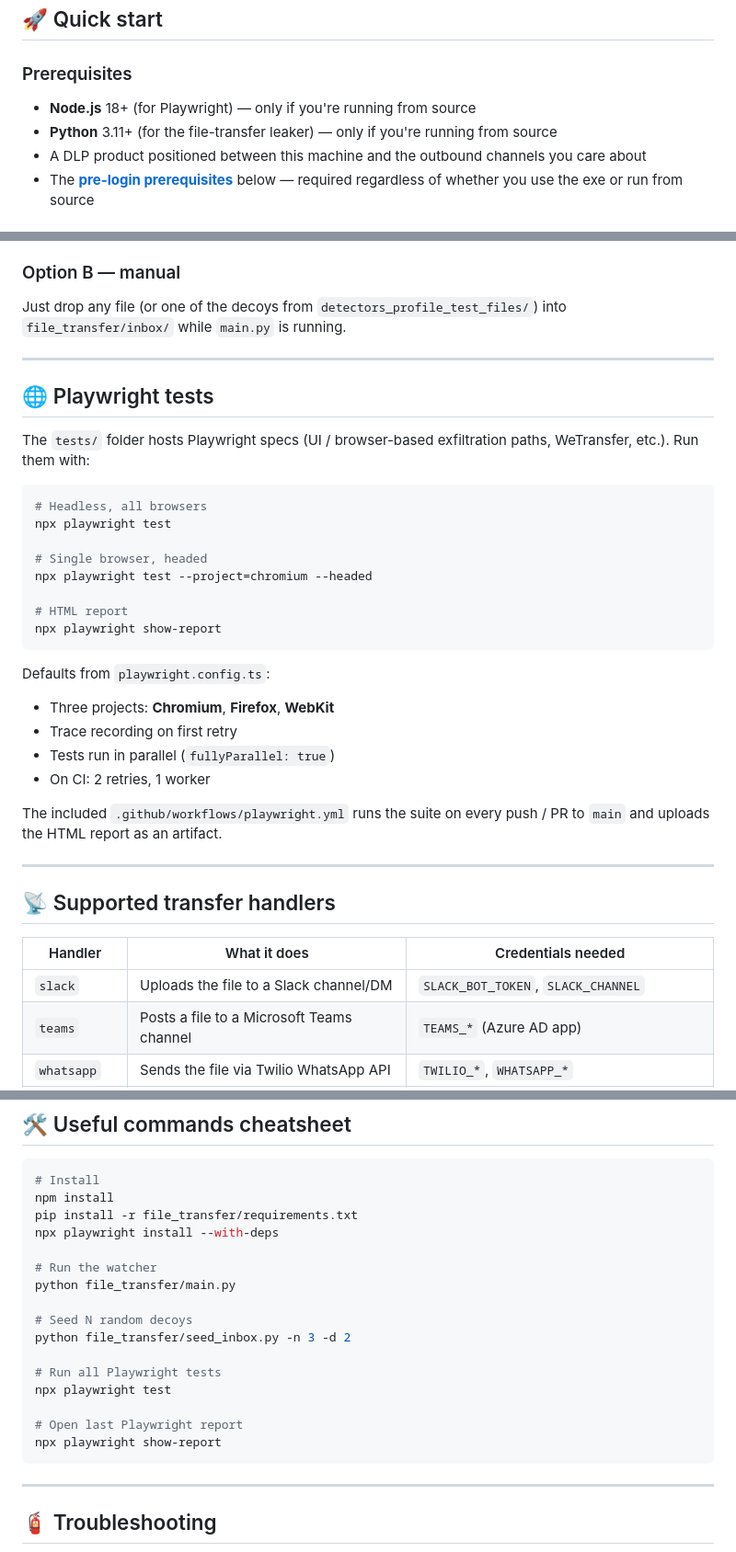
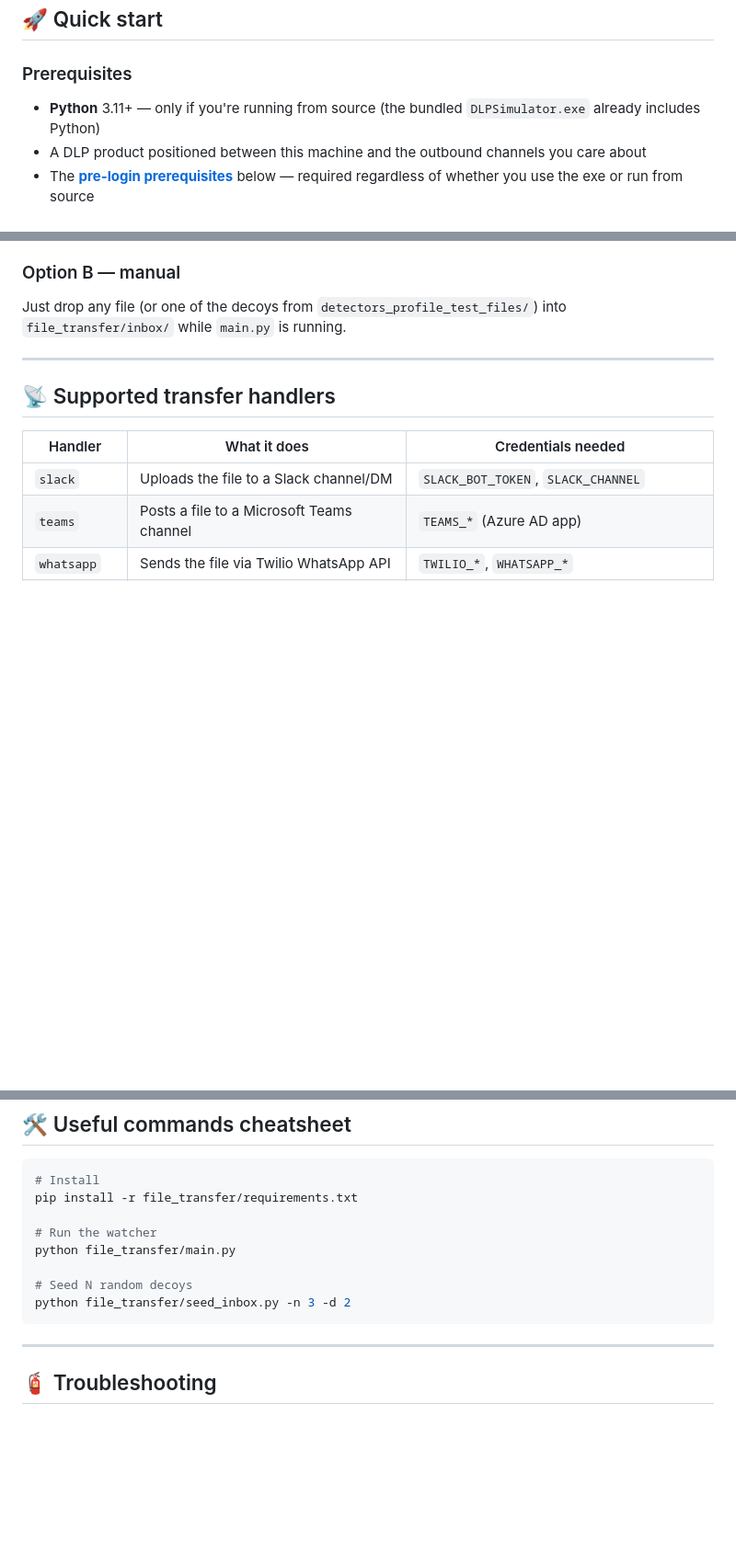
Before and after one commit to SilentProcess87/leak-and-seek, a Markdown page: README.md, 3 parts joined by grey strips. Shown at 92% size. Drawn GitHub-style; blank space fills up the shorter version.

Commit message:
docs: drop Playwright install steps from README
The main workflow is the bundled exe + Chrome extension; Playwright is
only used by the optional secondary WeTransfer handler. Removing the
npm/playwright install instructions, the Playwright tests section, and
the Node.js prerequisite so the quick-start path matches what users
actually run.

Co-Authored-By: Claude Opus 4.7 (1M context) <noreply@anthropic.com>

````diff
--- a/README.md
+++ b/README.md
@@ -74,8 +74,7 @@ This repo gives you all three.
 
 ### Prerequisites
 
-- **Node.js** 18+ (for Playwright) — only if you're running from source
-- **Python** 3.11+ (for the file-transfer leaker) — only if you're running from source
+- **Python** 3.11+ — only if you're running from source (the bundled `DLPSimulator.exe` already includes Python)
 - A DLP product positioned between this machine and the outbound channels you care about
 - The **[pre-login prerequisites](#-pre-login-prerequisites)** below — required regardless of whether you use the exe or run from source
 
@@ -162,31 +157,6 @@ Just drop any file (or one of the decoys from `detectors_profile_test_files/`) i
 
 ---
 
-## 🌐 Playwright tests
-
-The `tests/` folder hosts Playwright specs (UI / browser-based exfiltration paths, WeTransfer, etc.). Run them with:
-
-```powershell
-# Headless, all browsers
-npx playwright test
-
-# Single browser, headed
-npx playwright test --project=chromium --headed
-
-# HTML report
-npx playwright show-report
-```
-
-Defaults from `playwright.config.ts`:
-- Three projects: **Chromium**, **Firefox**, **WebKit**
-- Trace recording on first retry
-- Tests run in parallel (`fullyParallel: true`)
-- On CI: 2 retries, 1 worker
-
-The included `.github/workflows/playwright.yml` runs the suite on every push / PR to `main` and uploads the HTML report as an artifact.
-
----
-
 ## 📡 Supported transfer handlers
 
 | Handler      | What it does                                       | Credentials needed                              |
@@ -222,21 +192,13 @@ See any of the existing handlers (e.g. `slack_handler.py`) for the pattern.
 
 ```powershell
 # Install
-npm install
 pip install -r file_transfer/requirements.txt
-npx playwright install --with-deps
 
 # Run the watcher
 python file_transfer/main.py
 
 # Seed N random decoys
 python file_transfer/seed_inbox.py -n 3 -d 2
-
-# Run all Playwright tests
-npx playwright test
-
-# Open last Playwright report
-npx playwright show-report
 ```
 
 ---
````
Also changed, not shown: other parts of README.md (+1 -5 lines).
